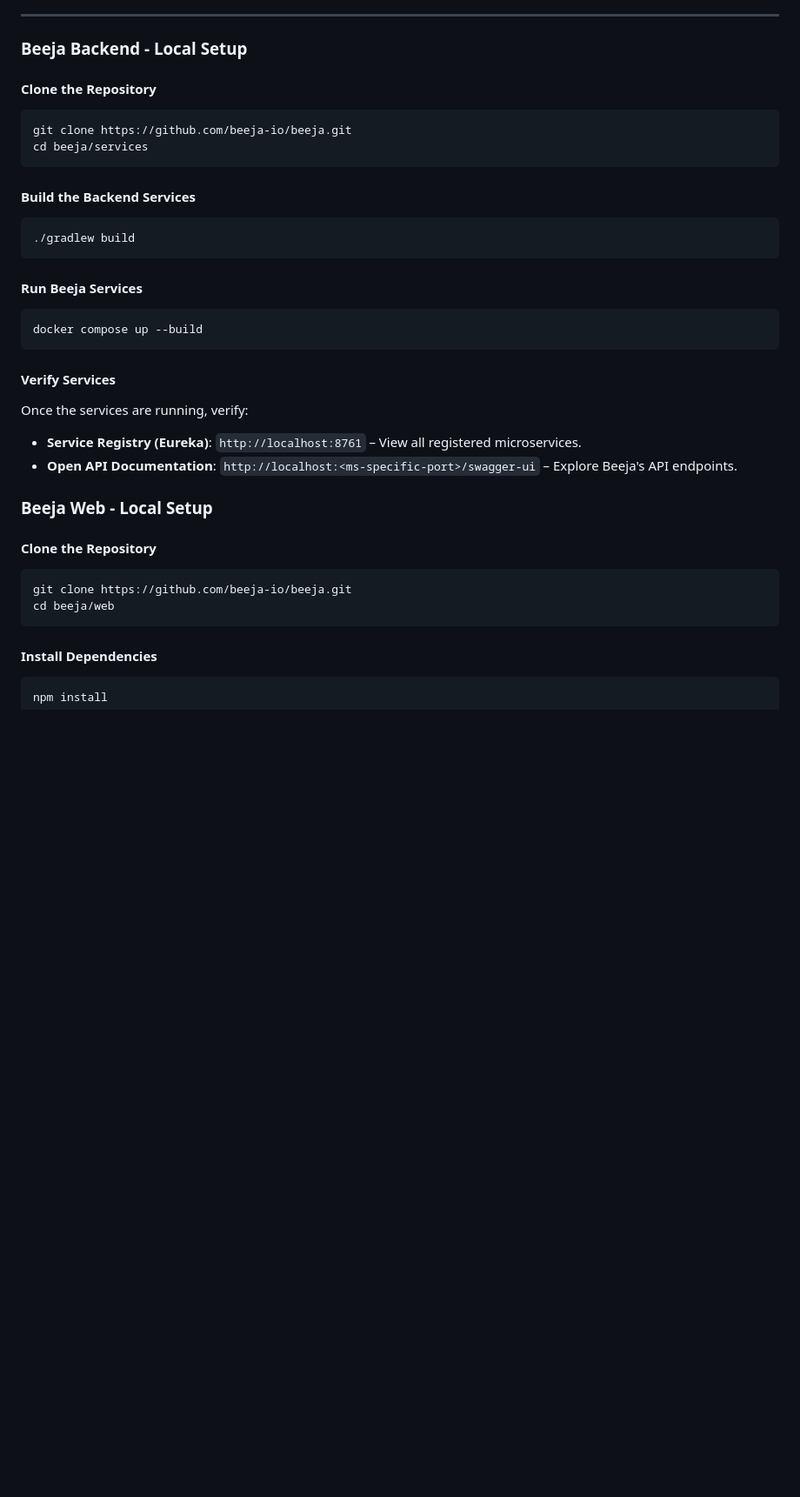
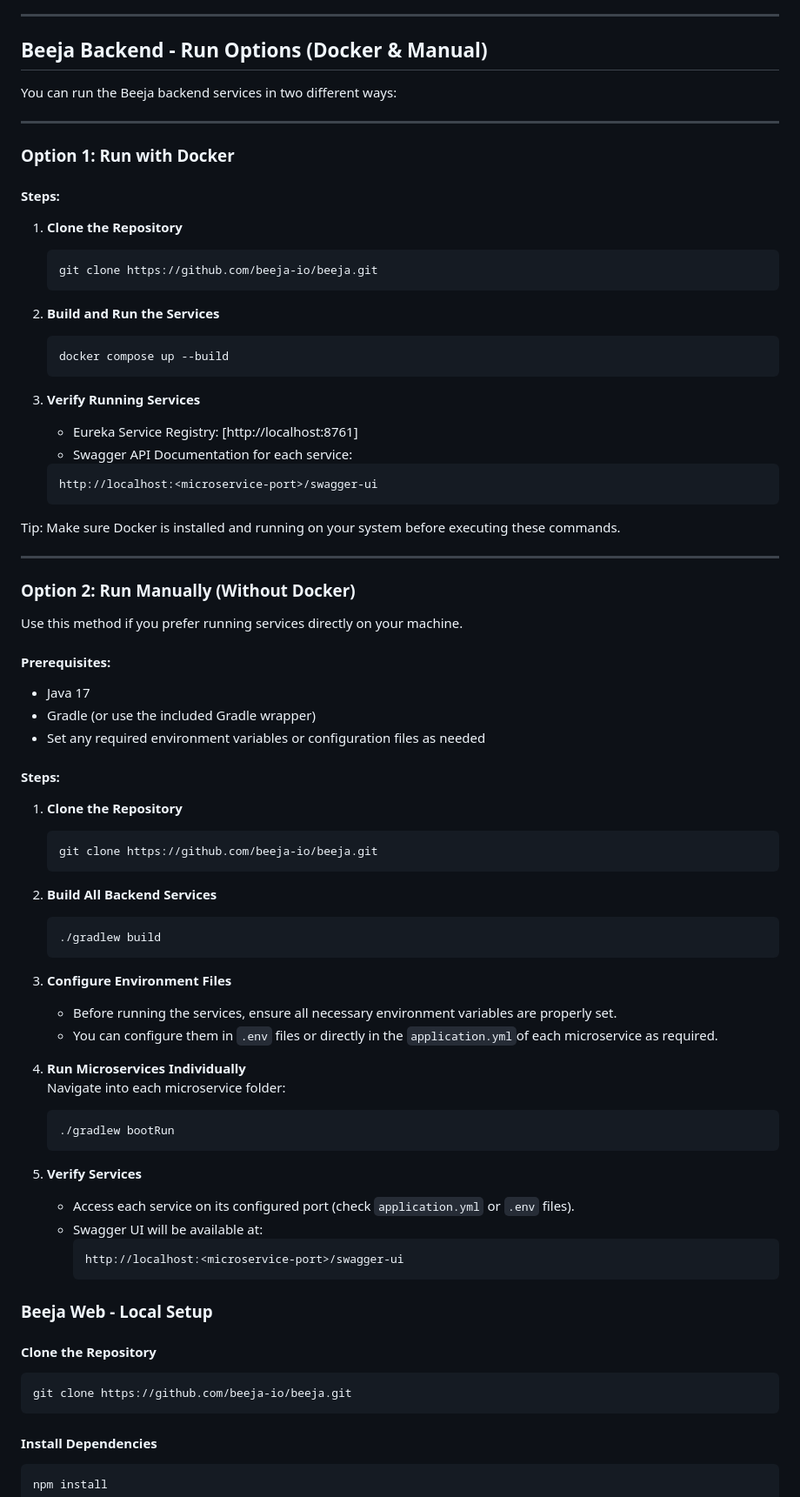
Before and after one commit to beeja-io/beeja, a Markdown page: README.md, the part around the change printed below. Shown: that part at 87% size. Rendered like a GitHub page; blank space fills up the shorter version.

Commit message:
Update README.md
Updated the Beeja Backend Local Setup instructions to clearly explain the two available options for running the services — Docker and Manual setup.

Added detailed step-by-step instructions for both methods.

Introduced a new section highlighting the need to configure environment files before manual service startup.

Clarified the prerequisites required for manual setup, while specifying that Docker setup does not require additional prerequisites beyond Docker installation.

````diff
--- a/README.md
+++ b/README.md
@@ -72,28 +67,76 @@ Before starting, ensure you have the following installed:
 
 ---
 
-### **Beeja Backend - Local Setup**
+##  Beeja Backend - Run Options (Docker & Manual)
 
-#### **Clone the Repository**
-```bash
-git clone https://github.com/beeja-io/beeja.git
-cd beeja/services
-```
+You can run the Beeja backend services in two different ways:
 
-#### **Build the Backend Services**
-```bash
-./gradlew build
-```
+---
 
-#### **Run Beeja Services**
-```bash
-docker compose up --build
-```
+###  Option 1: Run with Docker
 
-#### **Verify Services**
-Once the services are running, verify:
-- **Service Registry (Eureka)**: `http://localhost:8761` – View all registered microservices.
-- **Open API Documentation**: `http://localhost:<ms-specific-port>/swagger-ui` – Explore Beeja's API endpoints.
+
+####  Steps:
+
+1. **Clone the Repository**
+   ```bash
+   git clone https://github.com/beeja-io/beeja.git
+   ```
+
+2. **Build and Run the Services**
+   ```bash
+   docker compose up --build
+   ```
+
+3. **Verify Running Services**
+   -  Eureka Service Registry: [http://localhost:8761]
+   -  Swagger API Documentation for each service:
+     ```
+     http://localhost:<microservice-port>/swagger-ui
+     ```
+
+ Tip: Make sure Docker is installed and running on your system before executing these commands.
+
+---
+
+###  Option 2: Run Manually (Without Docker)
+
+Use this method if you prefer running services directly on your machine.
+
+#### Prerequisites:
+- Java 17
+- Gradle (or use the included Gradle wrapper)
+- Set any required environment variables or configuration files as needed
+
+####  Steps:
+
+1. **Clone the Repository**
+   ```bash
+   git clone https://github.com/beeja-io/beeja.git
+   ```
+
+2. **Build All Backend Services**
+   ```bash
+   ./gradlew build
+   ```
+
+3. **Configure Environment Files**
+   - Before running the services, ensure all necessary environment variables are properly set.
+   - You can configure them in `.env` files or directly in the `application.yml`of each microservice as   required.
+
+4. **Run Microservices Individually**
+   Navigate into each microservice folder:
+   ```bash
+   ./gradlew bootRun
+   ```
+
+5. **Verify Services**
+   - Access each service on its configured port (check `application.yml` or `.env` files).
+   - Swagger UI will be available at:
+     ```
+     http://localhost:<microservice-port>/swagger-ui
+     ```
+
 
 
 ### **Beeja Web - Local Setup**
@@ -101,7 +144,6 @@ Once the services are running, verify:
 #### **Clone the Repository**
 ```bash
 git clone https://github.com/beeja-io/beeja.git
-cd beeja/web
 ```
 
 #### **Install Dependencies**
````
Also changed, not shown: other parts of README.md (+0 -5 lines).
